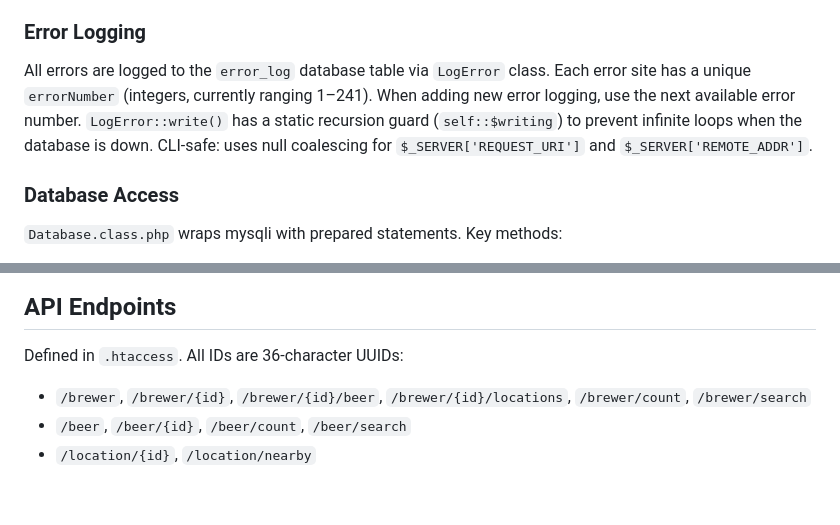
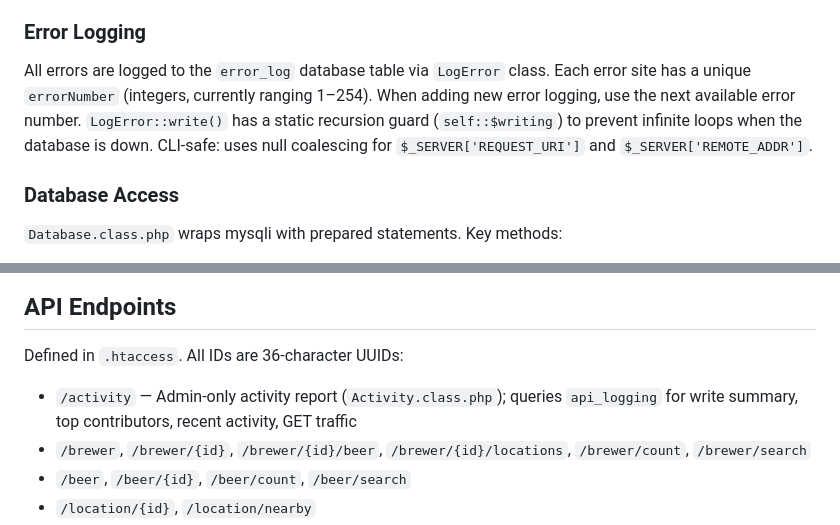
Before and after one commit to michaelkirkpatrick/catalog-beer-api, a Markdown page: CLAUDE.md, 2 parts joined by grey strips. Rendered like a GitHub page; blank space fills up the shorter version.

Commit message:
Document activity endpoint and update error number range in CLAUDE.md
Co-Authored-By: Claude Opus 4.6 <noreply@anthropic.com>

```diff
--- a/CLAUDE.md
+++ b/CLAUDE.md
@@ -70,7 +70,7 @@ Staff status determined by: user email domain matching brewer's `domainName`, or
 Uses base64-encoded cursor pagination. Default count is 500 per page. Cursor is base64 of the offset number. Count queries are cached in `$this->totalCount` to avoid duplicate `COUNT` calls between validation and `nextCursor()`. `Location::nearbyLatLng()`, `Beer::search()`, and `Brewer::search()` use a `LIMIT count+1` approach instead of a separate count query — if the extra row is returned, there are more results.
 
 ### Error Logging
-All errors are logged to the `error_log` database table via `LogError` class. Each error site has a unique `errorNumber` (integers, currently ranging 1–241). When adding new error logging, use the next available error number. `LogError::write()` has a static recursion guard (`self::$writing`) to prevent infinite loops when the database is down. CLI-safe: uses null coalescing for `$_SERVER['REQUEST_URI']` and `$_SERVER['REMOTE_ADDR']`.
+All errors are logged to the `error_log` database table via `LogError` class. Each error site has a unique `errorNumber` (integers, currently ranging 1–254). When adding new error logging, use the next available error number. `LogError::write()` has a static recursion guard (`self::$writing`) to prevent infinite loops when the database is down. CLI-safe: uses null coalescing for `$_SERVER['REQUEST_URI']` and `$_SERVER['REMOTE_ADDR']`.
 
 ### Database Access
 `Database.class.php` wraps mysqli with prepared statements. Key methods:
@@ -94,6 +94,7 @@ All queries use parameterized `?` placeholders. Database credentials are loaded
 ## API Endpoints
 
 Defined in `.htaccess`. All IDs are 36-character UUIDs:
+- `/activity` — Admin-only activity report (`Activity.class.php`); queries `api_logging` for write summary, top contributors, recent activity, GET traffic
 - `/brewer`, `/brewer/{id}`, `/brewer/{id}/beer`, `/brewer/{id}/locations`, `/brewer/count`, `/brewer/search`
 - `/beer`, `/beer/{id}`, `/beer/count`, `/beer/search`
 - `/location/{id}`, `/location/nearby`
```
